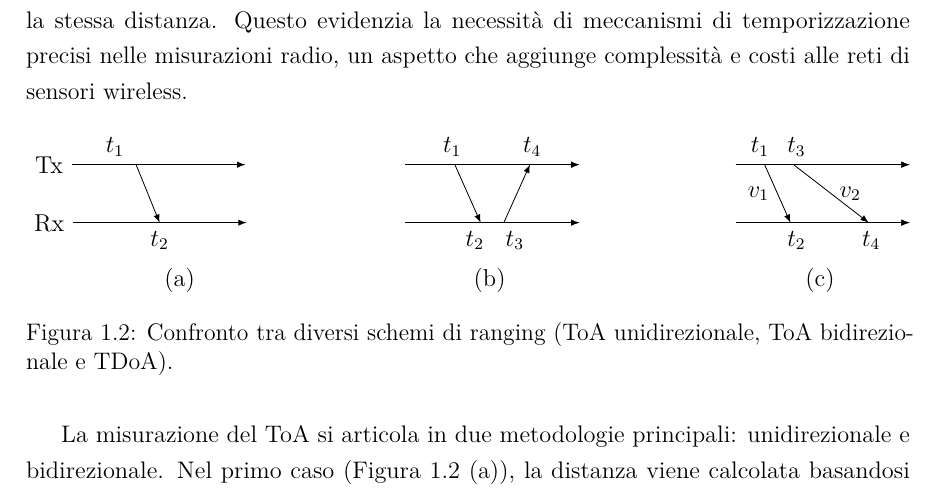
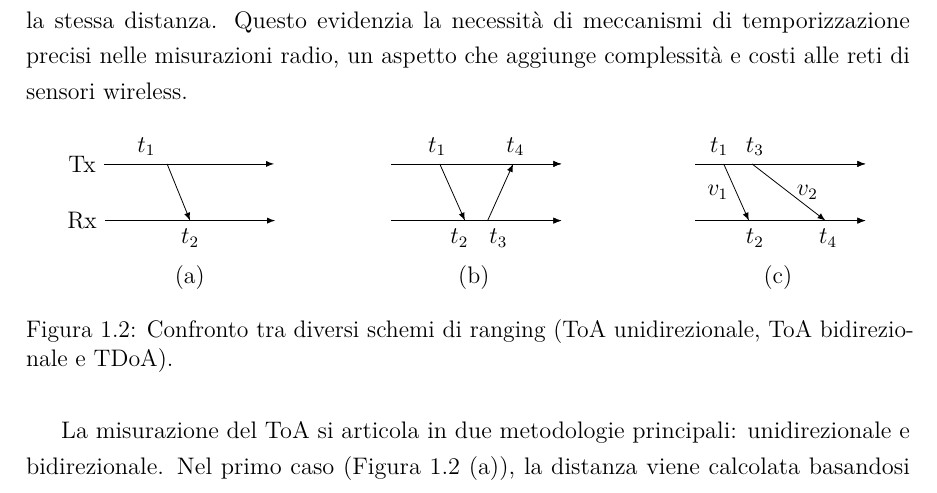
Before and after one commit to catenacciA/tesi, a LaTeX book (main.tex, which reads chapters/stato_arte.tex): part of page 23 of 30, cut so that both start at the same text. Compiled offline with pdfLaTeX.

Commit message:
Improved Figure 1.2

```diff
--- a/chapters/stato_arte.tex
+++ b/chapters/stato_arte.tex
@@ -229,49 +229,50 @@ D'altra parte, i modelli di perdita di percorso esaminano come la potenza del se
 
 \begin{figure}[H]
     \centering
-    \begin{adjustbox}{width=\linewidth,keepaspectratio}
+    % Diagram (a)
+    \begin{minipage}{.32\linewidth}
+        \centering
         \begin{tikzpicture}[>=latex]
-        % Diagram (a)
             \node (i1) at (0,0) {$\text{Tx}$};
             \node (j1) at (0,-1) {$\text{Rx}$};
             \draw[->] (i1.east) -- ++(3,0) node[near start, above] {$t_1$};
             \draw[->] (j1.east) -- ++(3,0) node[midway, below] {$t_2$};
             \draw[->] (i1) (1.5,0) -- ++(j1.east);
-        \node at (2.25,-2) {(a)};
-
+            \node at (1.9,-2) {(a)};
+        \end{tikzpicture}
+    \end{minipage}%
+    \hfill
     % Diagram (b)
-        \begin{scope}[xshift=6cm]
+    \begin{minipage}{.32\linewidth}
+        \centering
+        \begin{tikzpicture}[>=latex]
             \node (i2) at (0,0) {};
             \node (j2) at (0,-1) {};
             \draw[->] (i2.east) -- ++(3,0) node[pos=0.27, above] {$t_1$};
             \draw[->] (i2.east) -- ++(3,0) node[pos=0.73, above] {$t_4$};
             \draw[->] (j2.east) -- ++(3,0) node[pos=0.63, below] {$t_3$};
             \draw[->] (j2.east) -- ++(3,0) node[pos=0.40, below] {$t_2$};
-
-
             \draw[->] (i2.east) (1,0) -- ++($(j2.east) + (0.30cm,0)$);
             \draw[->, transform canvas={xshift=2cm}] ($(j2.east) - (0.30cm,0)$)  -- ($(i2.east) + (0.15cm,0)$);
-
             \node at (1.6,-2) {(b)};
-        \end{scope}
-
+        \end{tikzpicture}
+    \end{minipage}%
+    \hfill
     % Diagram (c)
-        \begin{scope}[xshift=11.7cm]
+    \begin{minipage}{.32\linewidth}
+        \centering
+        \begin{tikzpicture}[>=latex]
             \node (i2) at (0,0) {};
             \node (j2) at (0,-1) {};
             \draw[->] (i2.east) -- ++(3,0) node[pos=0.14, above] {$t_1$};
             \draw[->] (i2.east) -- ++(3,0) node[pos=0.35, above] {$t_3$};
             \draw[->] (j2.east) -- ++(3,0) node[pos=0.78, below] {$t_4$};
             \draw[->] (j2.east) -- ++(3,0) node[pos=0.35, below] {$t_2$};
-
-
             \draw[->, transform canvas={xshift=0.5cm}] (i2.east) -- ++($(j2.east) + (0.30cm,0)$) node[midway, left] {$v_1$};
             \draw[->, transform canvas={xshift=1cm}] (i2.east) -- ++($(j2.east) + (1.15cm,0)$) node[midway, right] {$v_2$};
-
             \node at (1.6,-2) {(c)};
-        \end{scope}
         \end{tikzpicture}
-      \end{adjustbox}
+    \end{minipage}
     \caption{Confronto tra diversi schemi di ranging (ToA unidirezionale, ToA bidirezionale e TDoA).}
     \label{fig:ToA_diagrams}
 \end{figure}
```
Lines whose indentation alone changed are shown as unchanged.
